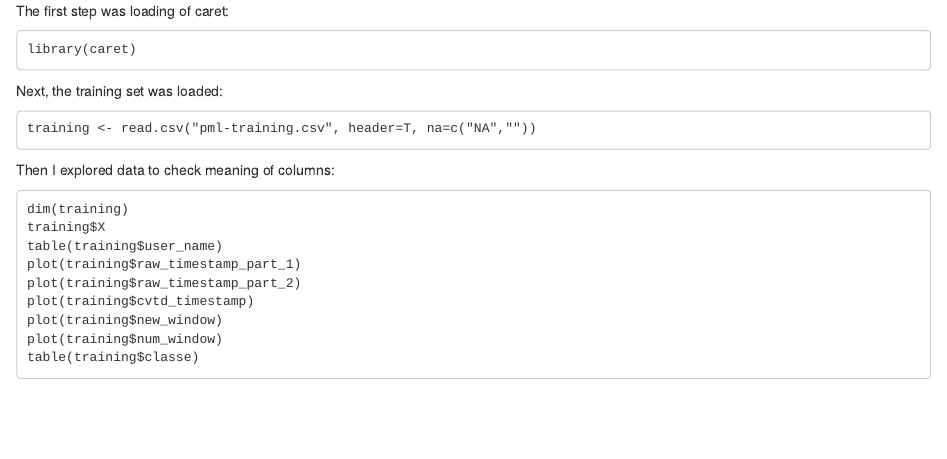
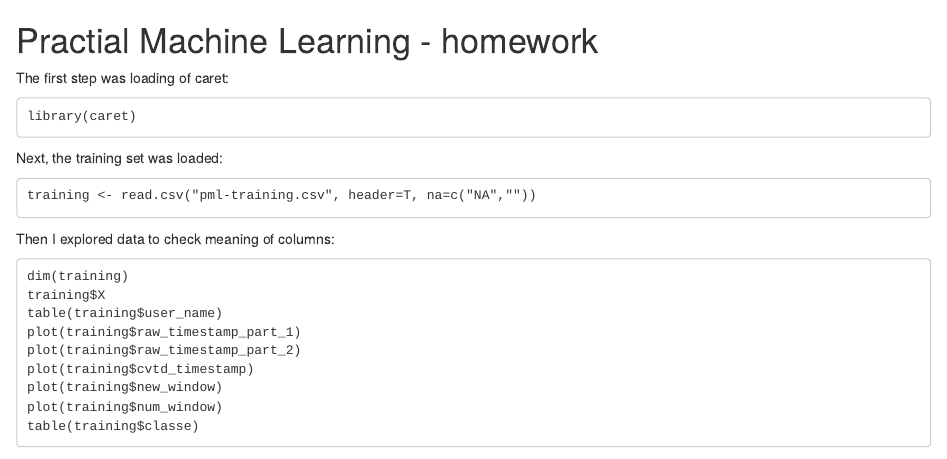
Before and after one commit to spiwokv/PML_homework, an R Markdown document (brazil.Rmd): the page in a window 1100 px wide, from its top. Rendered offline with R 4.5, knitr and Pandoc, with nearby package versions.

Commit message:
Update brazil.Rmd

```diff
--- a/brazil.Rmd
+++ b/brazil.Rmd
@@ -1,3 +1,5 @@
+# Practial Machine Learning - homework
+
 The first step was loading of caret:
 
     library(caret)
```
